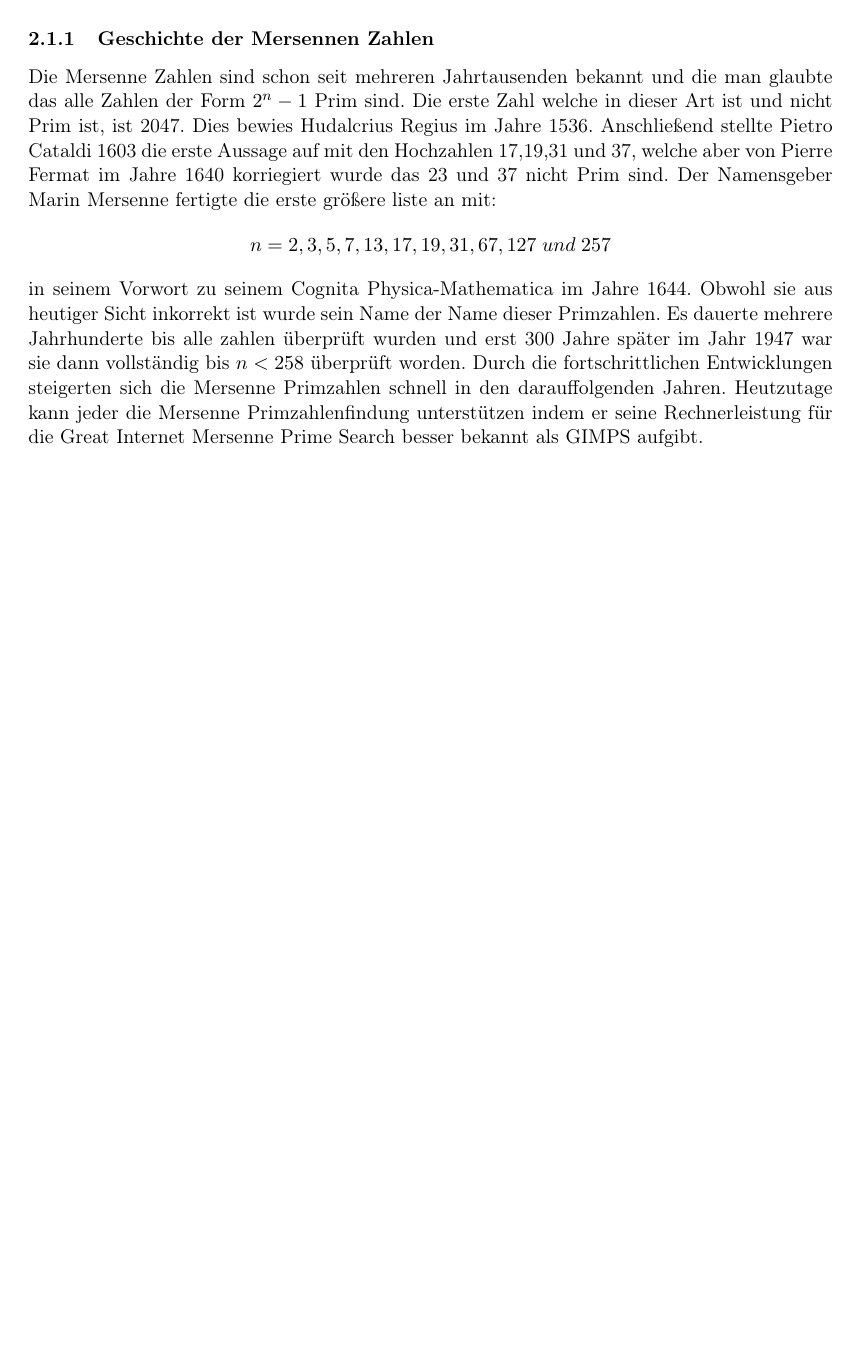
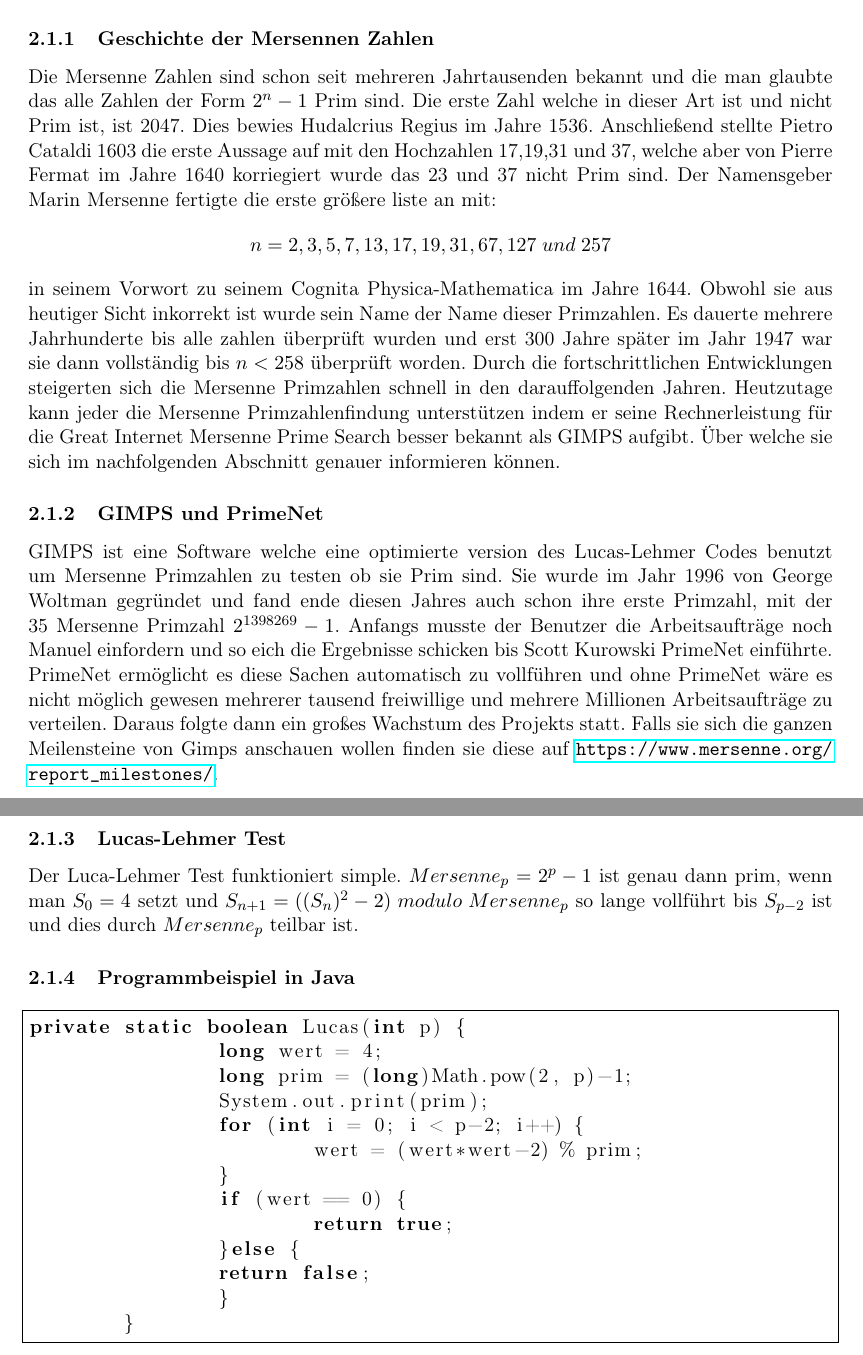
Before and after one commit to browlaw/Primzahlen, a LaTeX document (Hauptdokument.tex, which reads MersennePrimzahlen.tex): part of page 12 of 17 before the commit and two parts of pages 12 and 13 of 18 after it, the two joined at a grey line, cut so that both start at the same text, the shorter picture padded with empty space. Compiled offline with pdfLaTeX.

Commit message:
Add files via upload

```diff
--- a/MersennePrimzahlen.tex
+++ b/MersennePrimzahlen.tex
@@ -4,3 +4,26 @@ Die Mersenne Zahlen sind schon seit mehreren Jahrtausenden bekannt und die man g
 \[n=2,3,5,7,13,17,19,31,67,127\; und\; 257\]
 in seinem Vorwort zu seinem Cognita Physica-Mathematica im Jahre 1644.
 Obwohl sie aus heutiger Sicht inkorrekt ist wurde sein Name der Name dieser Primzahlen. Es dauerte mehrere Jahrhunderte bis alle zahlen überprüft wurden und erst 300 Jahre später im Jahr 1947 war sie dann vollständig bis $n<258$ überprüft worden. Durch die fortschrittlichen Entwicklungen steigerten sich die Mersenne Primzahlen schnell in den darauffolgenden Jahren. Heutzutage kann jeder die Mersenne Primzahlenfindung unterstützen indem er seine Rechnerleistung für die Great Internet Mersenne Prime Search besser bekannt als GIMPS aufgibt.
+Über welche sie sich im nachfolgenden Abschnitt genauer informieren können.
+\subsubsection{GIMPS und PrimeNet}
+GIMPS ist eine Software welche eine optimierte version des Lucas-Lehmer Codes benutzt um Mersenne Primzahlen zu testen ob sie Prim sind. Sie wurde im Jahr 1996 von George Woltman gegründet und fand ende diesen Jahres auch schon ihre erste Primzahl, mit der 35 Mersenne Primzahl $2^{1398269}-1$. Anfangs musste der Benutzer die Arbeitsaufträge noch Manuel einfordern und so eich die Ergebnisse schicken bis Scott Kurowski PrimeNet einführte. PrimeNet ermöglicht es diese Sachen automatisch zu vollführen und ohne PrimeNet wäre es nicht möglich gewesen mehrerer tausend freiwillige und mehrere Millionen Arbeitsaufträge zu verteilen. Daraus folgte dann ein großes Wachstum des Projekts statt. Falls sie sich die ganzen Meilensteine von Gimps anschauen wollen finden sie diese auf \url{https://www.mersenne.org/report_milestones/}.
+\newpage
+\subsubsection{Lucas-Lehmer Test}
+Der Luca-Lehmer Test funktioniert simple. $Mersenne_p=2^p-1$ ist genau dann prim, wenn man $S_0=4$ setzt und $S_{n+1}=((S_n)^2-2)\;modulo\;Mersenne_p$ so lange vollführt bis $S_{p-2}$ ist und dies durch $Mersenne_p$ teilbar ist.
+\subsubsection{Programmbeispiel in Java}
+\lstset{language=Java}
+\begin{lstlisting}[frame=single]
+private static boolean Lucas(int p) {
+		long wert = 4;
+		long prim = (long)Math.pow(2, p)-1;
+		System.out.print(prim);
+		for (int i = 0; i < p-2; i++) {
+			wert = (wert*wert-2) % prim;
+		}
+		if (wert == 0) {
+			return true;
+		}else {
+		return false;
+		}
+	}
+\end{lstlisting}
```
